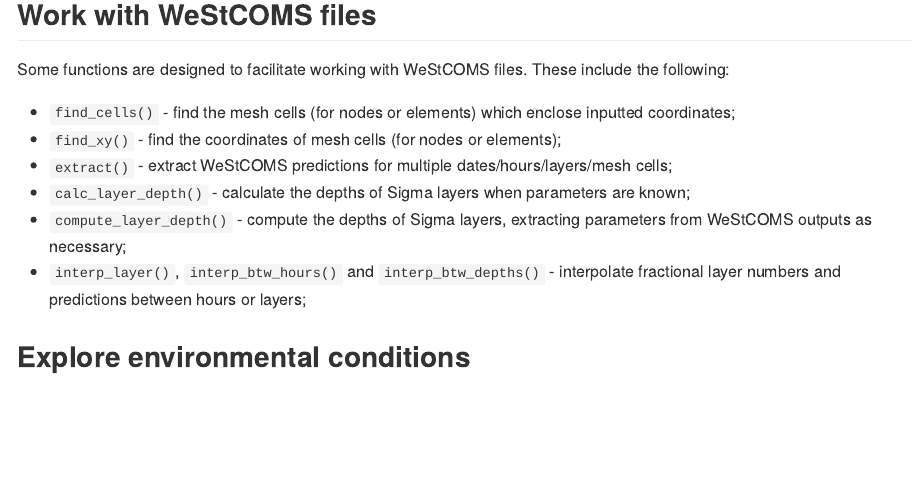
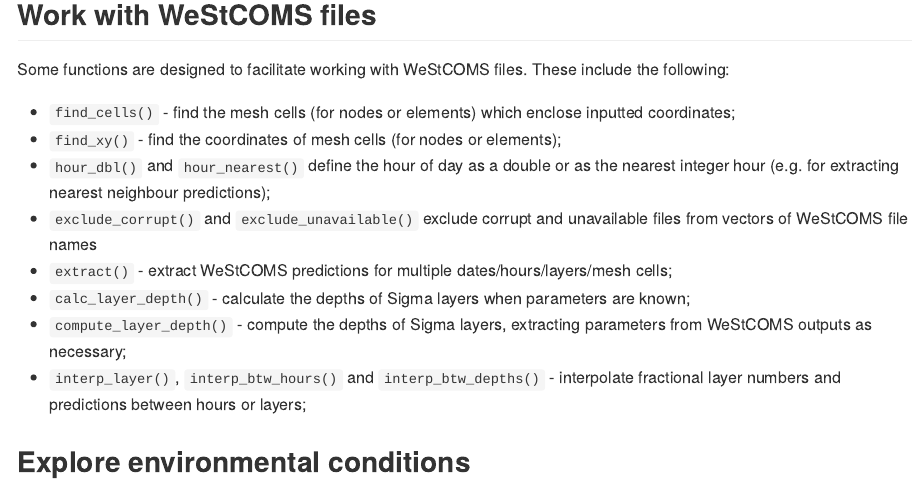
Before and after one commit to edwardlavender/fvcom.tbx, an R Markdown document (README.Rmd): the page in a window 1100 px wide, from 1320 px down. The pictures show the output file README.md that the author committed with the source, drawn offline in the style of GitHub.

Commit message:
Update README.Rmd.

```diff
--- a/README.Rmd
+++ b/README.Rmd
@@ -65,6 +65,8 @@ Some functions are designed to facilitate working with WeStCOMS files. These inc
 
 * `find_cells()` - find the mesh cells (for nodes or elements) which enclose inputted coordinates;
 * `find_xy()` - find the coordinates of mesh cells (for nodes or elements);
+* `hour_dbl()` and `hour_nearest()` define the hour of day as a double or as the nearest integer hour (e.g. for extracting nearest neighbour predictions);
+* `exclude_corrupt()` and `exclude_unavailable()` exclude corrupt and unavailable files from vectors of WeStCOMS file names
 * `extract()` - extract WeStCOMS predictions for multiple dates/hours/layers/mesh cells;
 * `calc_layer_depth()` - calculate the depths of Sigma layers when parameters are known;
 * `compute_layer_depth()` - compute the depths of Sigma layers, extracting parameters from WeStCOMS outputs as necessary;
```
Also changed, not shown: README.md.
